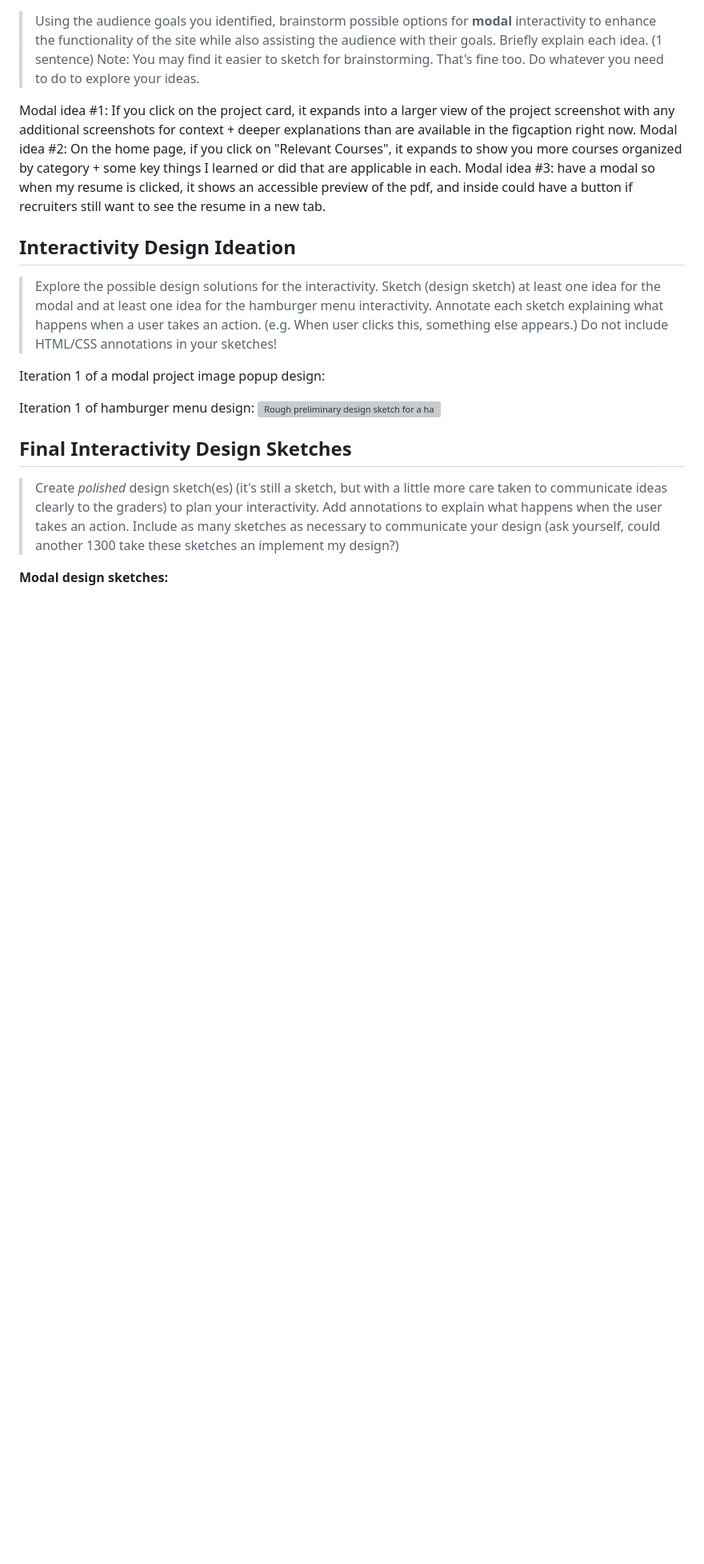
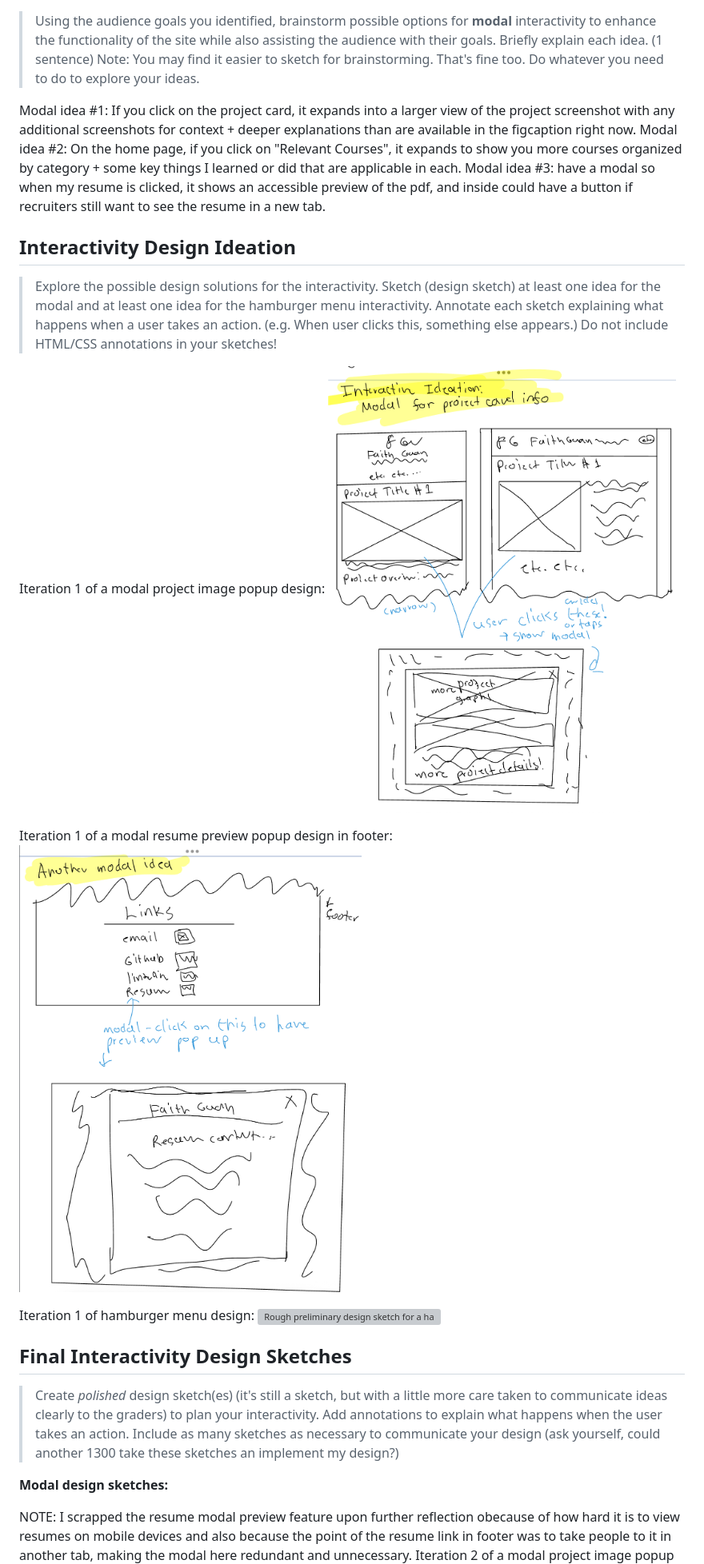
Before and after one commit to faith-s-g/faith-portfolio, a Markdown page: design-plan/milestone-3.md, the part around one of its changes. Shown at 80% size. Rendered like a GitHub page; pictures changed too: images/modal_project_ideation.jpg (added), images/modal_resume_ideation.jpg (added); blank space fills up the shorter version; grey boxes are pictures that could not be loaded.

Commit message:
added modal stuff

```diff
--- a/design-plan/milestone-3.md
+++ b/design-plan/milestone-3.md
@@ -29,6 +29,10 @@ Modal idea #3: have a modal so when my resume is  clicked, it shows an accessibl
 > Do not include HTML/CSS annotations in your sketches!
 
 Iteration 1 of a modal project image popup design:
+![Rough preliminary design sketch for a project popup modal](../images/modal_project_ideation.jpg)
+
+Iteration 1 of a modal resume preview popup design in footer:
+![Rough preliminary design sketch for a project popup modal](../images/modal_resume_ideation.jpg)
 
 Iteration 1 of hamburger menu design:
 ![Rough preliminary design sketch for a hamburger menu on mobile devices](../images/hamburger_ideation.jpg)
@@ -46,4 +50,5 @@ Iteration 1 of hamburger menu design:
 
 **Modal design sketches:**
 
+NOTE: I scrapped the resume modal preview feature upon further reflection obecause of how hard it is to view resumes on mobile devices and also because the point of the resume link in footer was to take people to it in another tab, making the modal here redundant and unnecessary.
 Iteration 2 of a modal project image popup design:
```
Also changed, not shown: other parts of design-plan/milestone-3.md (+3 -2 lines), images/final_project_modal.jpg (added).
